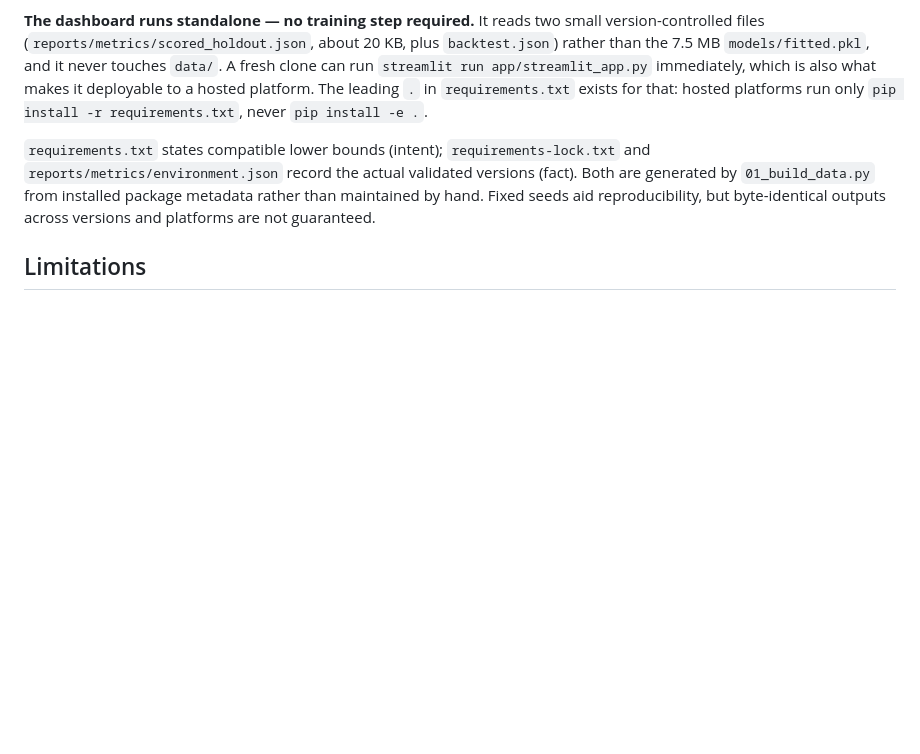
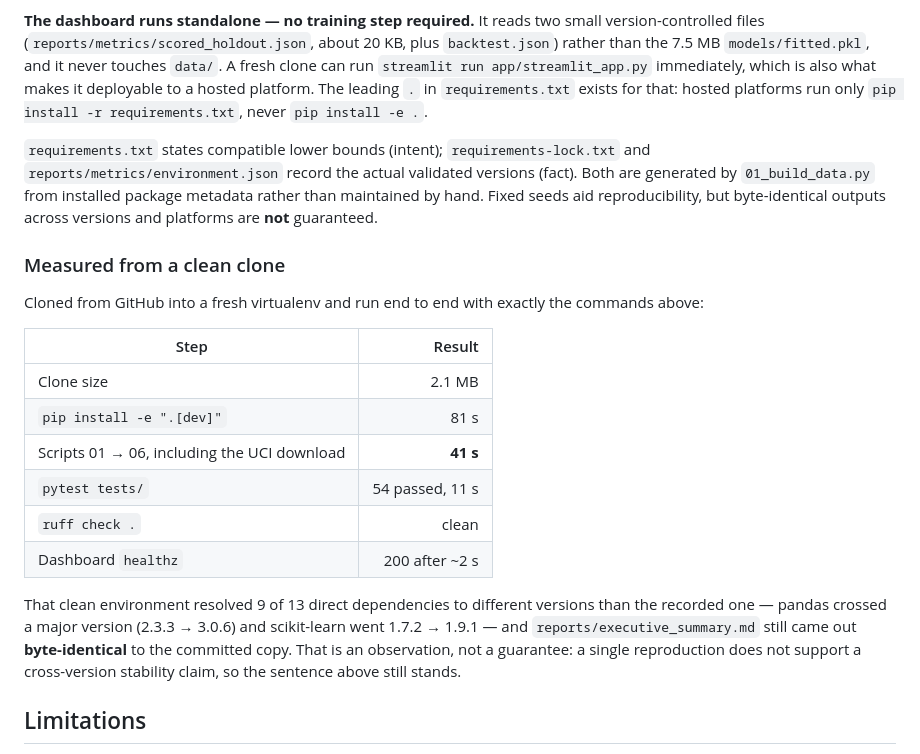
Before and after one commit to mina201199/ML_2, a Markdown page: README.md, the part around the change. Drawn GitHub-style; blank space fills up the shorter version.

```diff
--- a/README.md
+++ b/README.md
@@ -106,7 +106,22 @@ immediately, which is also what makes it deployable to a hosted platform. The
 leading `.` in `requirements.txt` exists for that: hosted platforms run only
 `pip install -r requirements.txt`, never `pip install -e .`.
 
-`requirements.txt` states compatible lower bounds (intent); `requirements-lock.txt` and `reports/metrics/environment.json` record the actual validated versions (fact). Both are generated by `01_build_data.py` from installed package metadata rather than maintained by hand. Fixed seeds aid reproducibility, but byte-identical outputs across versions and platforms are not guaranteed.
+`requirements.txt` states compatible lower bounds (intent); `requirements-lock.txt` and `reports/metrics/environment.json` record the actual validated versions (fact). Both are generated by `01_build_data.py` from installed package metadata rather than maintained by hand. Fixed seeds aid reproducibility, but byte-identical outputs across versions and platforms are **not** guaranteed.
+
+### Measured from a clean clone
+
+Cloned from GitHub into a fresh virtualenv and run end to end with exactly the commands above:
+
+| Step | Result |
+| --- | ---: |
+| Clone size | 2.1 MB |
+| `pip install -e ".[dev]"` | 81 s |
+| Scripts 01 → 06, including the UCI download | **41 s** |
+| `pytest tests/` | 54 passed, 11 s |
+| `ruff check .` | clean |
+| Dashboard `healthz` | 200 after ~2 s |
+
+That clean environment resolved 9 of 13 direct dependencies to different versions than the recorded one — pandas crossed a major version (2.3.3 → 3.0.6) and scikit-learn went 1.7.2 → 1.9.1 — and `reports/executive_summary.md` still came out **byte-identical** to the committed copy. That is an observation, not a guarantee: a single reproduction does not support a cross-version stability claim, so the sentence above still stands.
 
 ## Limitations
 
```
Also changed, not shown: README.zh-TW.md (+16 -1 lines).
